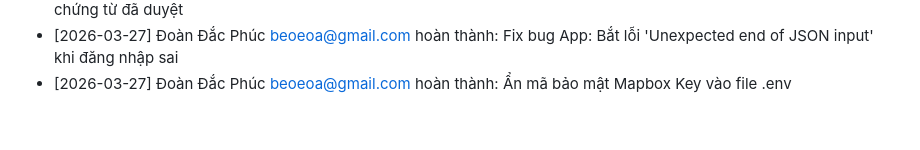
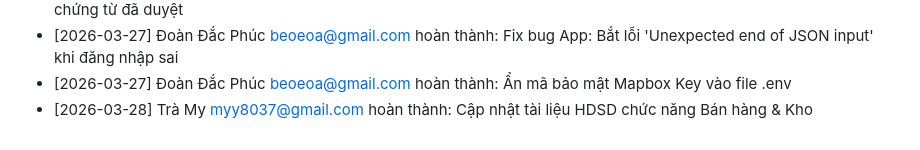
Before and after one commit to beoeoa/QuanLyXangDau-Fullstack, a Markdown page: TIENDO_DUAN.md, the part around the change. Drawn GitHub-style.

Commit message:
Cập nhật tài liệu HDSD chức năng Bán hàng & Kho

```diff
--- a/TIENDO_DUAN.md
+++ b/TIENDO_DUAN.md
@@ -40,3 +40,4 @@
 - [2026-03-26] Hoàng Thế An <diethem1996@gmail.com> hoàn thành: Hoàn thiện phân quyền: Kế toán không được xóa chứng từ đã duyệt
 - [2026-03-27] Đoàn Đắc Phúc <beoeoa@gmail.com> hoàn thành: Fix bug App: Bắt lỗi 'Unexpected end of JSON input' khi đăng nhập sai
 - [2026-03-27] Đoàn Đắc Phúc <beoeoa@gmail.com> hoàn thành: Ẩn mã bảo mật Mapbox Key vào file .env
+- [2026-03-28] Trà My <myy8037@gmail.com> hoàn thành: Cập nhật tài liệu HDSD chức năng Bán hàng & Kho
```
